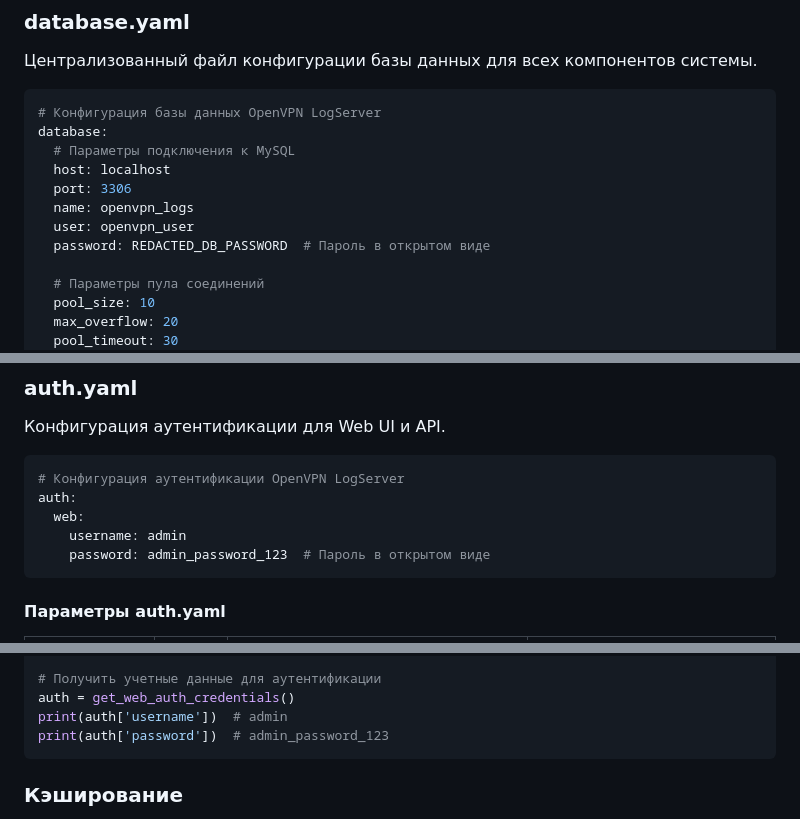
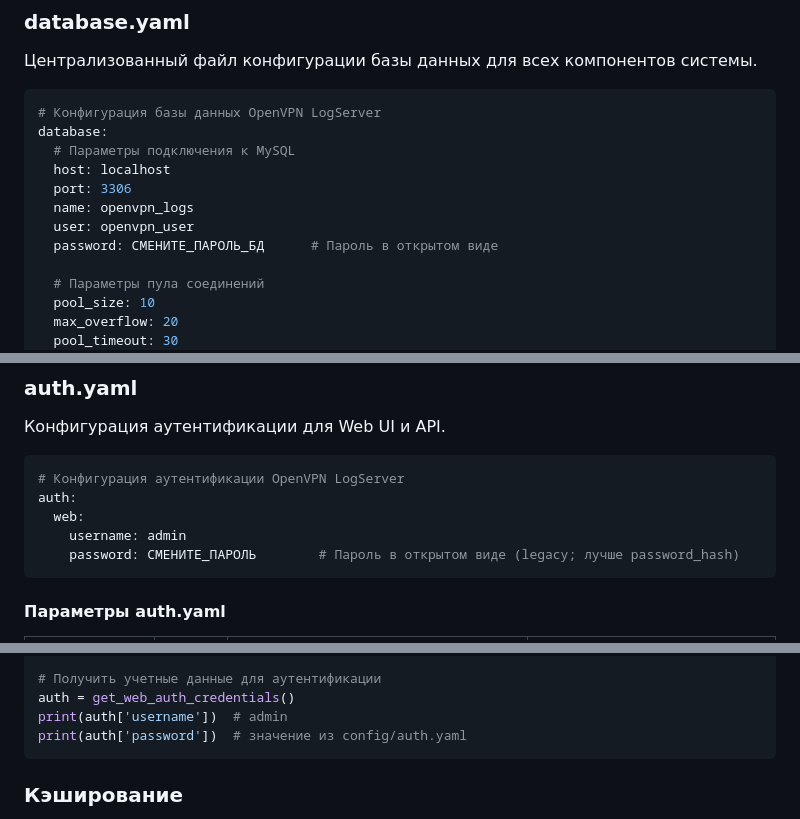
Before and after one commit to spo0okie/ovpn-logserver, a Markdown page: config/README.md, 3 parts joined by grey strips. Rendered like a GitHub page.

Commit message:
docs: убрать боевой пароль БД из примеров config/README.md
Значение openvpn_password_123 в примерах совпадало с реальным паролем
БД на проде — заменено плейсхолдером перед публикацией.

````diff
--- a/config/README.md
+++ b/config/README.md
@@ -27,7 +27,7 @@ database:
   port: 3306
   name: openvpn_logs
   user: openvpn_user
-  password: REDACTED_DB_PASSWORD  # Пароль в открытом виде
+  password: СМЕНИТЕ_ПАРОЛЬ_БД      # Пароль в открытом виде
 
   # Параметры пула соединений
   pool_size: 10
@@ -63,7 +63,7 @@ database:
 auth:
   web:
     username: admin
-    password: admin_password_123  # Пароль в открытом виде
+    password: СМЕНИТЕ_ПАРОЛЬ        # Пароль в открытом виде (legacy; лучше password_hash)
 ```
 
 #### Параметры auth.yaml
@@ -301,7 +301,7 @@ url = get_database_url()
 # Получить учетные данные для аутентификации
 auth = get_web_auth_credentials()
 print(auth['username'])  # admin
-print(auth['password'])  # admin_password_123
+print(auth['password'])  # значение из config/auth.yaml
 ```
 
 ### Кэширование
````
